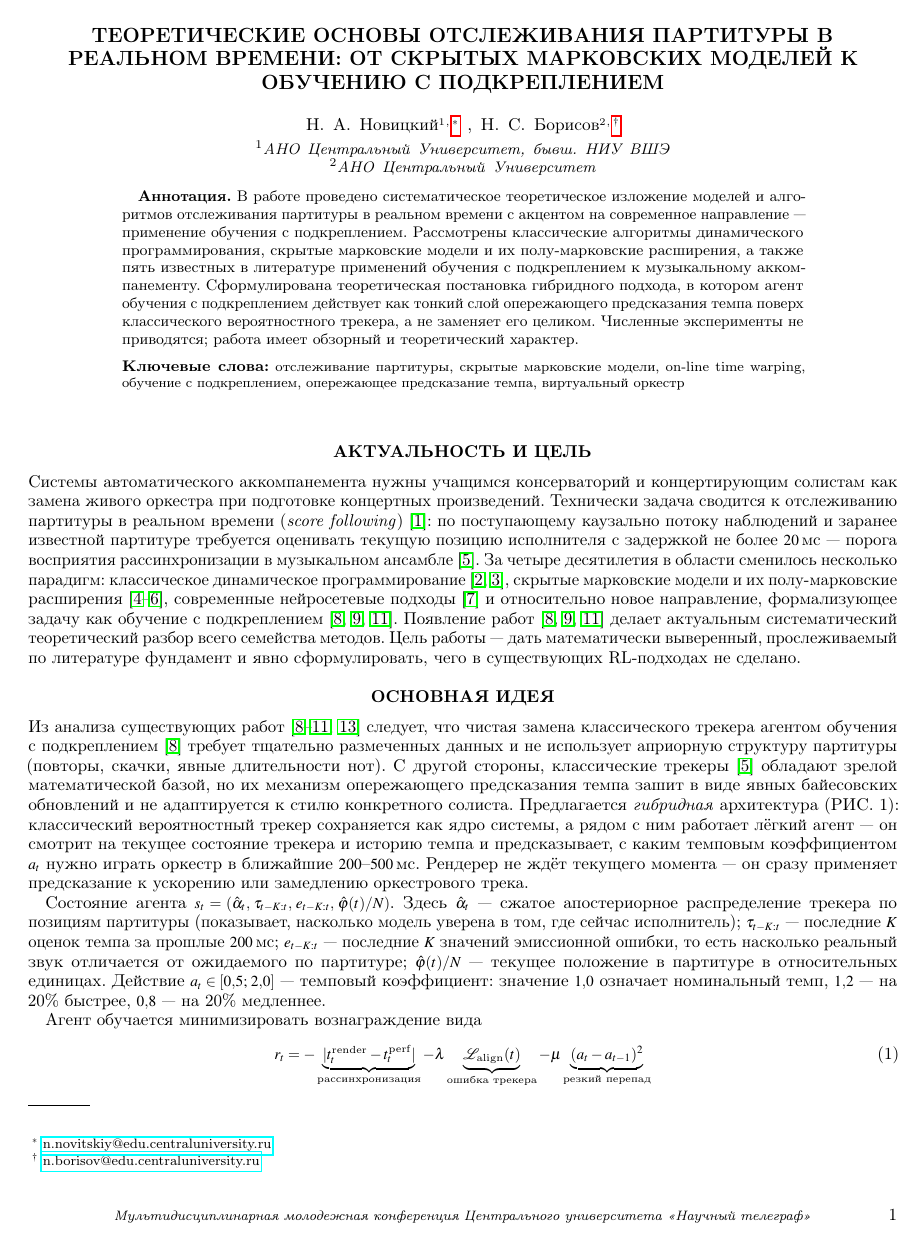
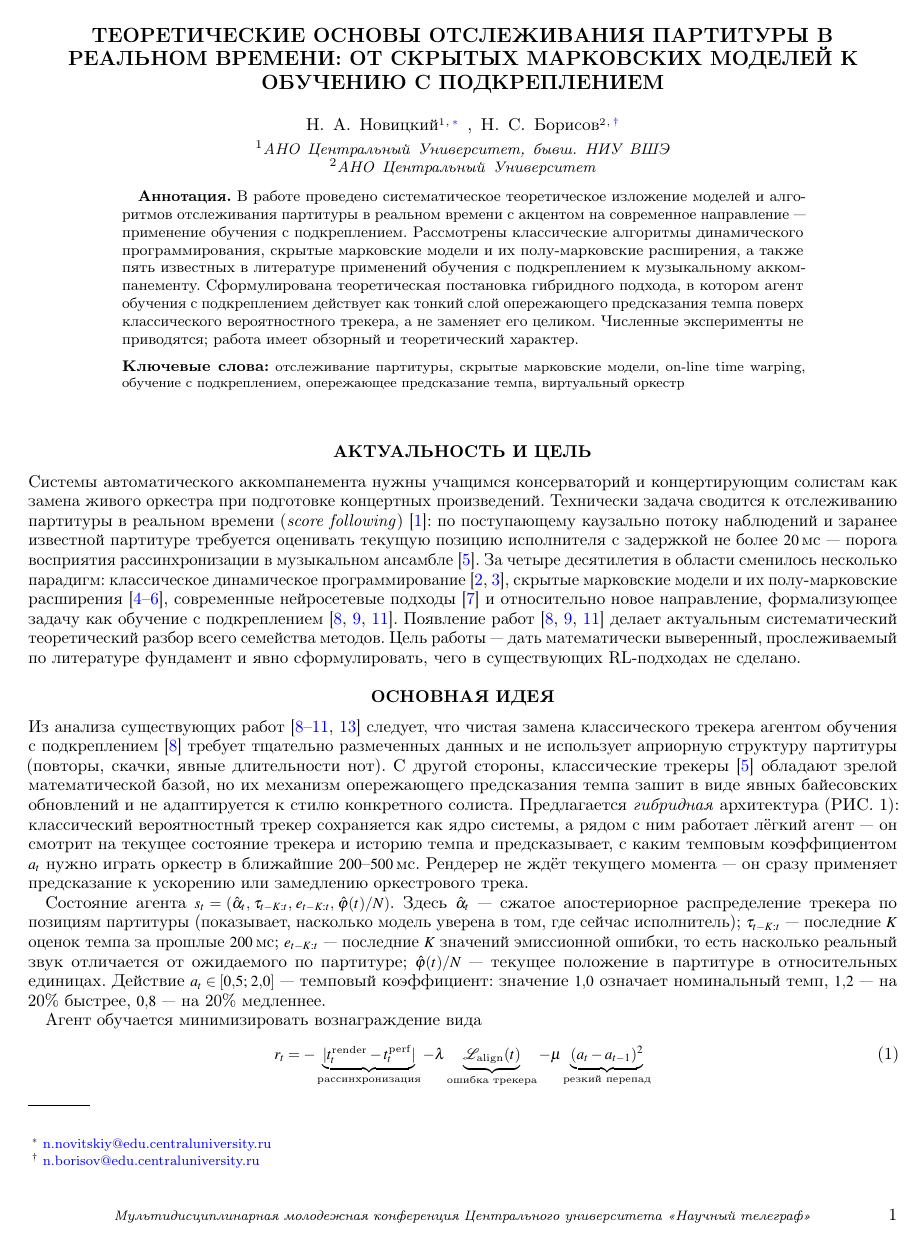
Before and after one commit to Nizier193/music-tech, a LaTeX paper (article/тезисы.tex): page 1 of 2. Compiled offline with pdfLaTeX.

Commit message:
Thesis: enable colorlinks in hyperref so citations are visibly blue
Co-authored-by: Cursor <cursoragent@cursor.com>

```diff
--- a/article/тезисы.tex
+++ b/article/тезисы.tex
@@ -48,7 +48,11 @@
 }
 
 % --- Hyperref + numeric square-bracket citations ---
-\usepackage{hyperref}
+% colorlinks=true draws coloured text instead of boxes (same as main.tex)
+\usepackage[colorlinks=true,
+            linkcolor=blue,
+            citecolor=blue,
+            urlcolor=blue]{hyperref}
 \setcitestyle{numbers,square,sort&compress}
 
 % --- Page footer with conference banner (same as main paper) ---
```
Also changed, not shown: article/тезисы.pdf.
